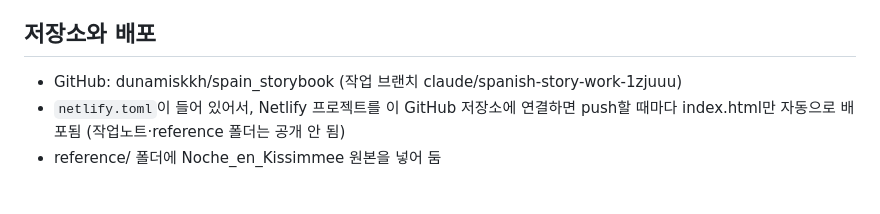
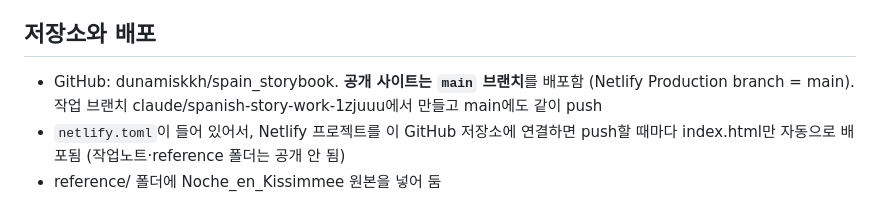
Before and after one commit to dunamiskkh/spain_storybook, a Markdown page: 작업노트.md, the part around the change. GitHub-like rendering.

Commit message:
Notes: the live site now deploys from main
Co-Authored-By: Claude Opus 5.5 <noreply@anthropic.com>
Claude-Session: https://claude.ai/code/session_01Bf3dyqexAPfBSbUtwEYqdJ

```diff
--- a/작업노트.md
+++ b/작업노트.md
@@ -37,7 +37,7 @@
   - 확인 필요: "나도 한국인 아내가 있어"를 주인이 "Mi esposa es coreana"라고 말하는 것으로 해석함. Simpson은 목적지 이름 그대로 씀. 친구 이름은 Sam(원래 키시미 앱 이름)
 
 ## 저장소와 배포
-- GitHub: dunamiskkh/spain_storybook (작업 브랜치 claude/spanish-story-work-1zjuuu)
+- GitHub: dunamiskkh/spain_storybook. **공개 사이트는 `main` 브랜치**를 배포함 (Netlify Production branch = main). 작업 브랜치 claude/spanish-story-work-1zjuuu에서 만들고 main에도 같이 push
 - `netlify.toml`이 들어 있어서, Netlify 프로젝트를 이 GitHub 저장소에 연결하면 push할 때마다 index.html만 자동으로 배포됨 (작업노트·reference 폴더는 공개 안 됨)
 - reference/ 폴더에 Noche_en_Kissimmee 원본을 넣어 둠
 
```
